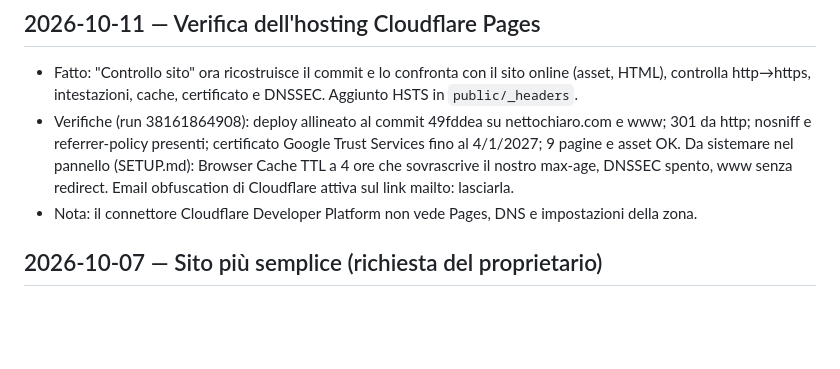
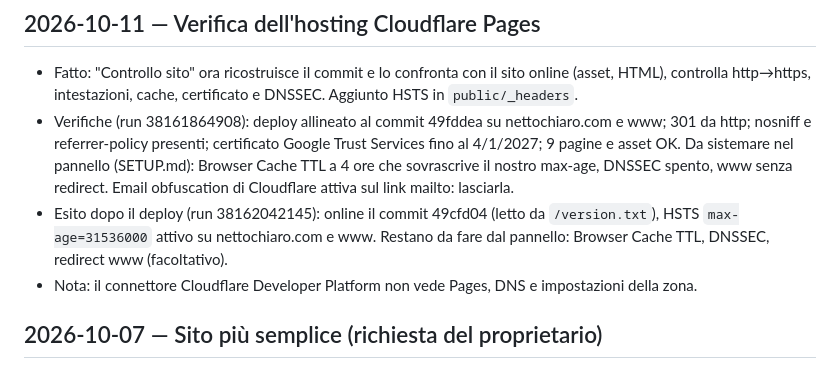
Before and after one commit to Acci4i0/income, a Markdown page: LOG.md, the part around the change. Rendered like a GitHub page; blank space fills up the shorter version.

Commit message:
LOG: esito della verifica hosting dopo il deploy
Co-Authored-By: Claude Opus 5.5 <noreply@anthropic.com>
Claude-Session: https://claude.ai/code/session_01XWfwiceLULNh2rA8of6BLk

```diff
--- a/LOG.md
+++ b/LOG.md
@@ -9,6 +9,9 @@ Voci più recenti in alto. Formato in OPERATIONS.md.
   nosniff e referrer-policy presenti; certificato Google Trust Services fino al 4/1/2027; 9 pagine e asset
   OK. Da sistemare nel pannello (SETUP.md): Browser Cache TTL a 4 ore che sovrascrive il nostro max-age,
   DNSSEC spento, www senza redirect. Email obfuscation di Cloudflare attiva sul link mailto: lasciarla.
+- Esito dopo il deploy (run 38162042145): online il commit 49cfd04 (letto da `/version.txt`), HSTS
+  `max-age=31536000` attivo su nettochiaro.com e www. Restano da fare dal pannello: Browser Cache TTL,
+  DNSSEC, redirect www (facoltativo).
 - Nota: il connettore Cloudflare Developer Platform non vede Pages, DNS e impostazioni della zona.
 
 ## 2026-10-07 — Sito più semplice (richiesta del proprietario)
```
